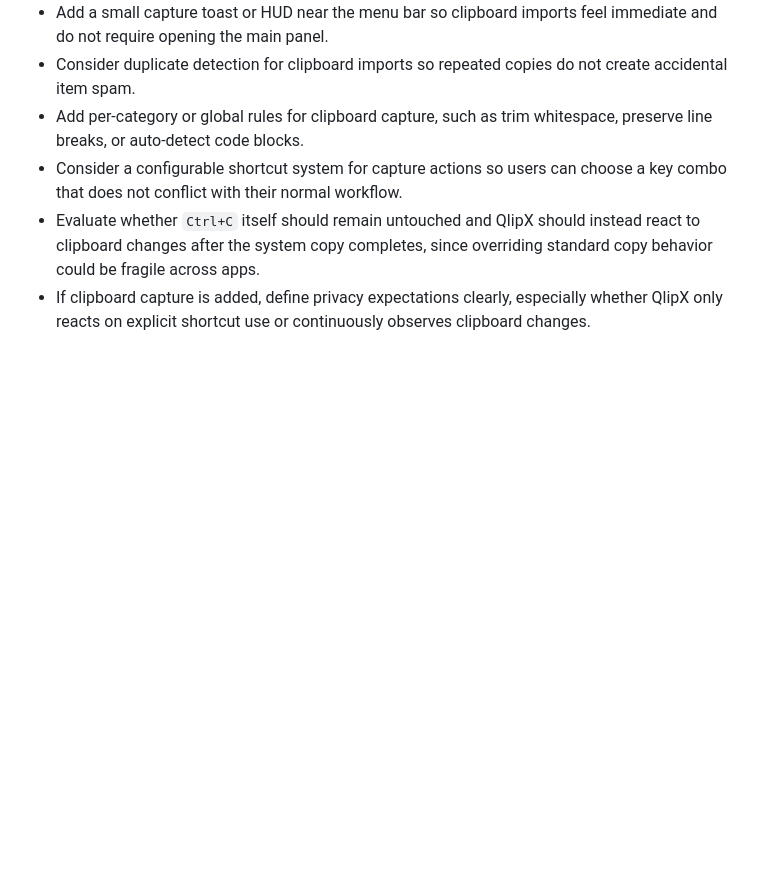
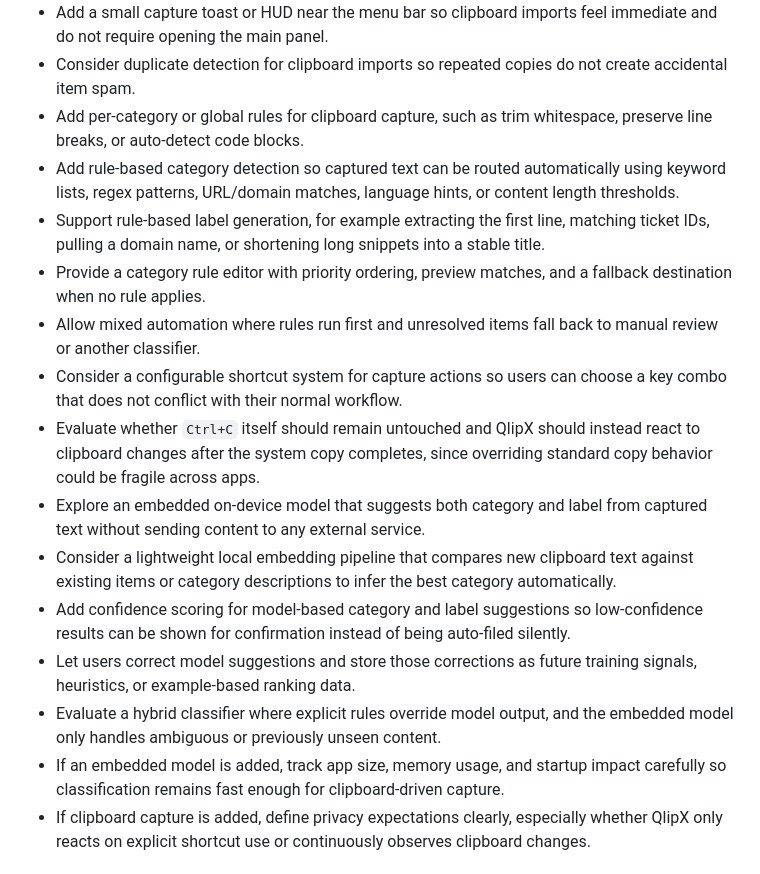
Before and after one commit to emartx/QlipX, a Markdown page: QlipX/CURRENT_STATE.md, the part around the change. Drawn GitHub-style; blank space fills up the shorter version.

Commit message:
add ideas for category detection

```diff
--- a/QlipX/CURRENT_STATE.md
+++ b/QlipX/CURRENT_STATE.md
@@ -66,8 +66,18 @@
 - Add a small capture toast or HUD near the menu bar so clipboard imports feel immediate and do not require opening the main panel.
 - Consider duplicate detection for clipboard imports so repeated copies do not create accidental item spam.
 - Add per-category or global rules for clipboard capture, such as trim whitespace, preserve line breaks, or auto-detect code blocks.
+- Add rule-based category detection so captured text can be routed automatically using keyword lists, regex patterns, URL/domain matches, language hints, or content length thresholds.
+- Support rule-based label generation, for example extracting the first line, matching ticket IDs, pulling a domain name, or shortening long snippets into a stable title.
+- Provide a category rule editor with priority ordering, preview matches, and a fallback destination when no rule applies.
+- Allow mixed automation where rules run first and unresolved items fall back to manual review or another classifier.
 - Consider a configurable shortcut system for capture actions so users can choose a key combo that does not conflict with their normal workflow.
 - Evaluate whether `Ctrl+C` itself should remain untouched and QlipX should instead react to clipboard changes after the system copy completes, since overriding standard copy behavior could be fragile across apps.
+- Explore an embedded on-device model that suggests both category and label from captured text without sending content to any external service.
+- Consider a lightweight local embedding pipeline that compares new clipboard text against existing items or category descriptions to infer the best category automatically.
+- Add confidence scoring for model-based category and label suggestions so low-confidence results can be shown for confirmation instead of being auto-filed silently.
+- Let users correct model suggestions and store those corrections as future training signals, heuristics, or example-based ranking data.
+- Evaluate a hybrid classifier where explicit rules override model output, and the embedded model only handles ambiguous or previously unseen content.
+- If an embedded model is added, track app size, memory usage, and startup impact carefully so classification remains fast enough for clipboard-driven capture.
 - If clipboard capture is added, define privacy expectations clearly, especially whether QlipX only reacts on explicit shortcut use or continuously observes clipboard changes.
 
 ## Update Rules
```
